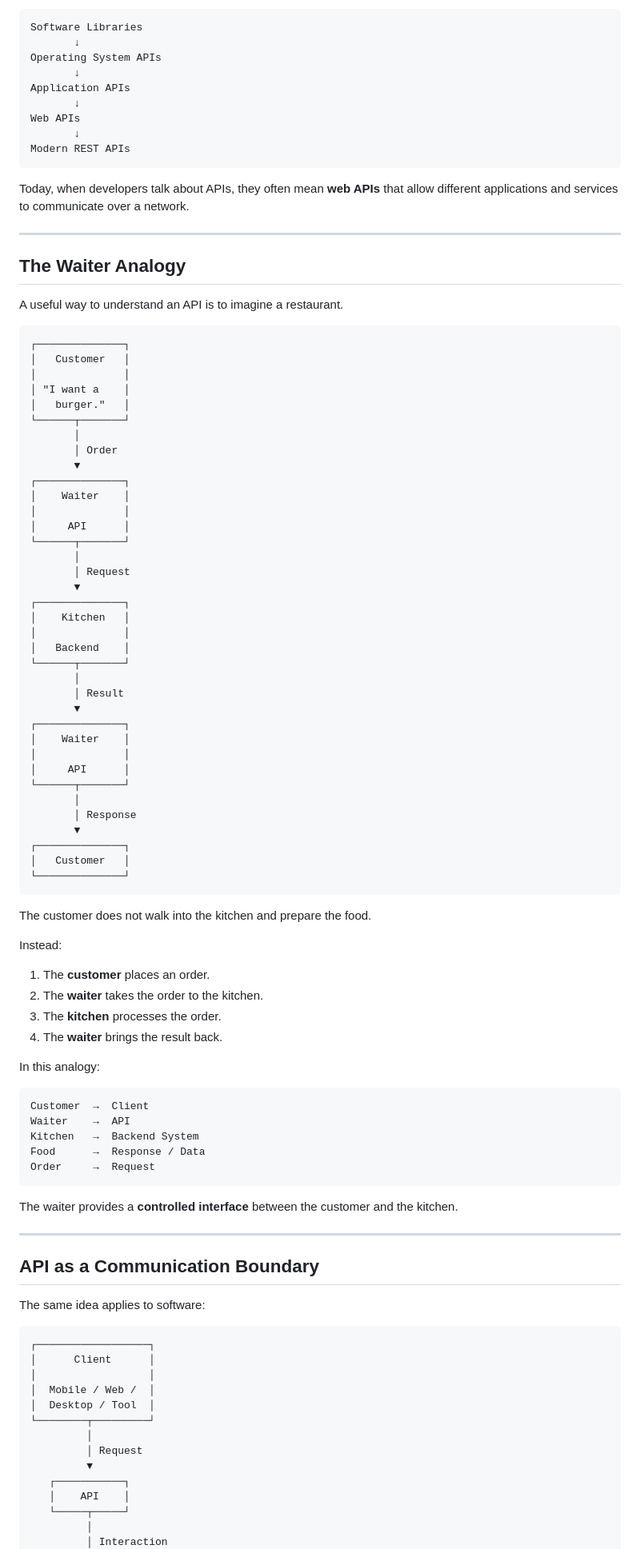
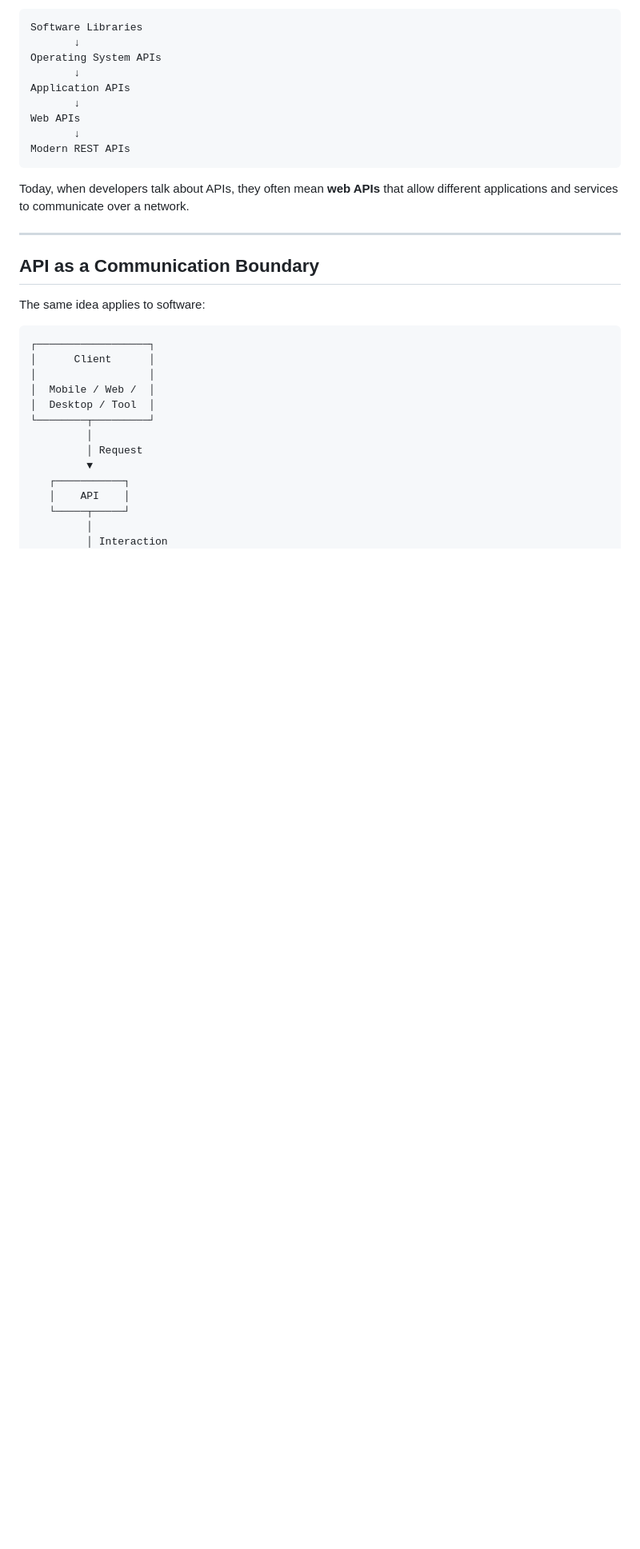
Before and after one commit to reltronersk/skill-wanderer-progress-documentation, a Markdown page: module1/what-is-api.md, the part around the change. Shown at 80% size. GitHub-like rendering; blank space fills up the shorter version.

Commit message:
Remove Waiter Analogy from what-is-api.md
Removed the Waiter Analogy section from the API documentation.

````diff
--- a/module1/what-is-api.md
+++ b/module1/what-is-api.md
@@ -39,72 +39,6 @@ Modern REST APIs
 ```
 
 Today, when developers talk about APIs, they often mean **web APIs** that allow different applications and services to communicate over a network.
-
----
-
-## The Waiter Analogy
-
-A useful way to understand an API is to imagine a restaurant.
-
-```text
-┌──────────────┐
-│   Customer   │
-│              │
-│ "I want a    │
-│   burger."   │
-└──────┬───────┘
-       │
-       │ Order
-       ▼
-┌──────────────┐
-│    Waiter    │
-│              │
-│     API      │
-└──────┬───────┘
-       │
-       │ Request
-       ▼
-┌──────────────┐
-│    Kitchen   │
-│              │
-│   Backend    │
-└──────┬───────┘
-       │
-       │ Result
-       ▼
-┌──────────────┐
-│    Waiter    │
-│              │
-│     API      │
-└──────┬───────┘
-       │
-       │ Response
-       ▼
-┌──────────────┐
-│   Customer   │
-└──────────────┘
-```
-
-The customer does not walk into the kitchen and prepare the food.
-
-Instead:
-
-1. The **customer** places an order.
-2. The **waiter** takes the order to the kitchen.
-3. The **kitchen** processes the order.
-4. The **waiter** brings the result back.
-
-In this analogy:
-
-```text
-Customer  →  Client
-Waiter    →  API
-Kitchen   →  Backend System
-Food      →  Response / Data
-Order     →  Request
-```
-
-The waiter provides a **controlled interface** between the customer and the kitchen.
 
 ---
 
````
